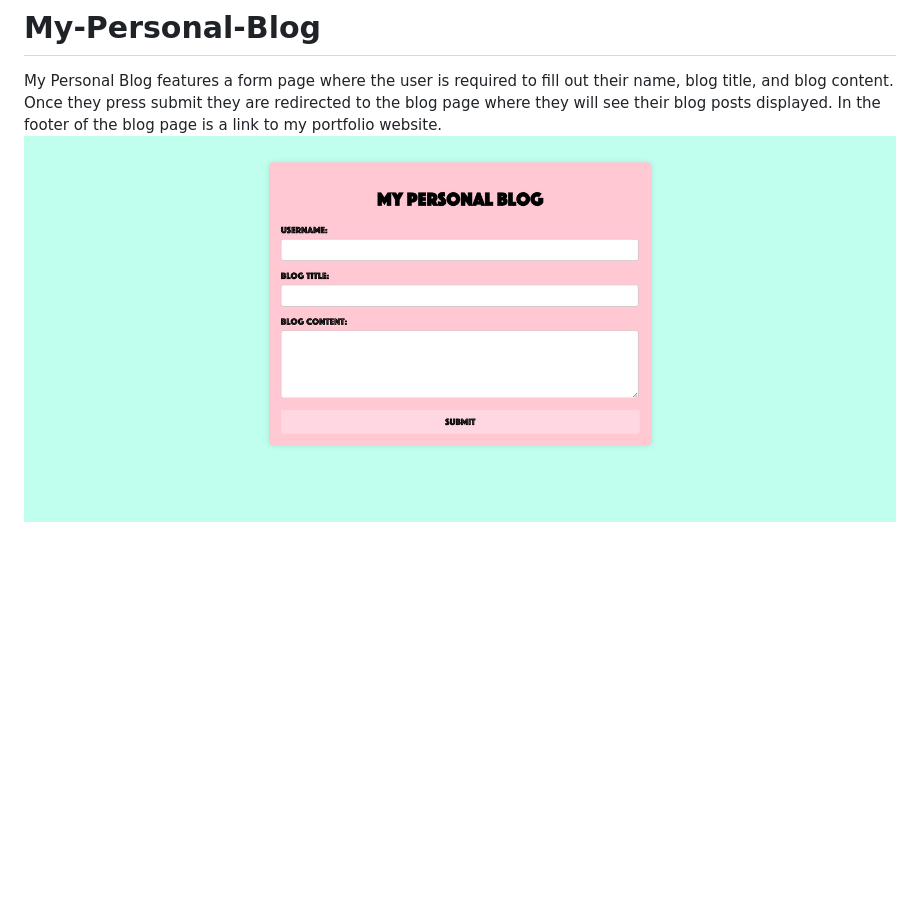
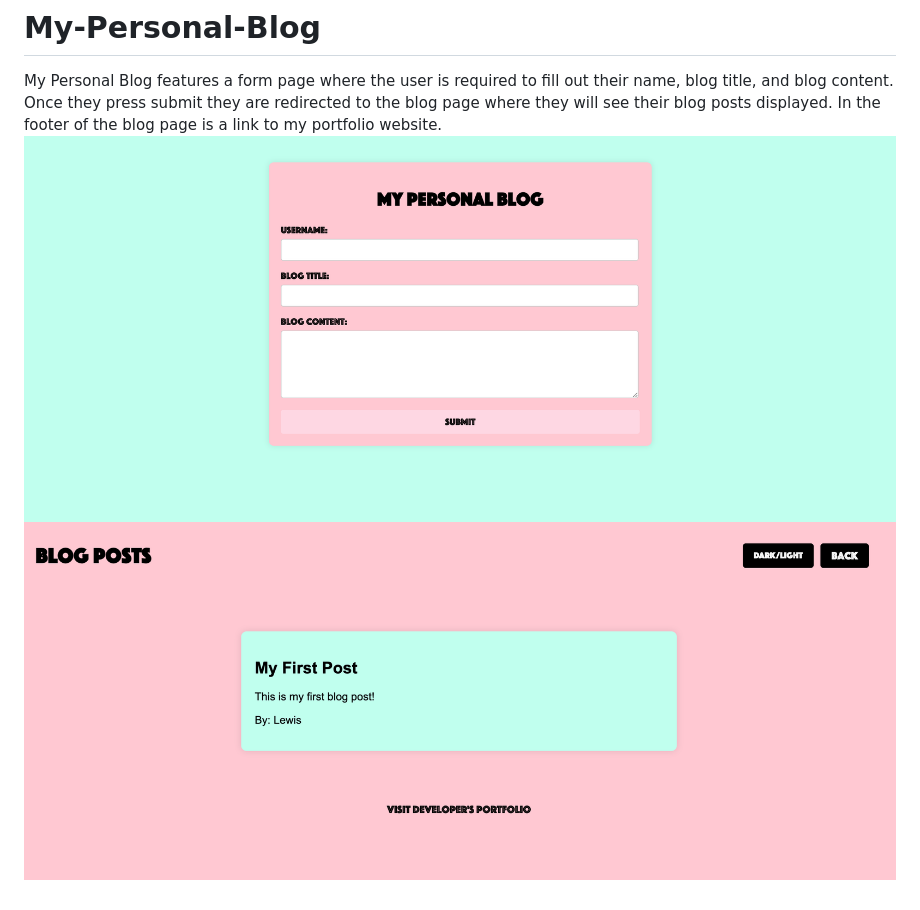
Before and after one commit to lewisgjohns/My-Personal-Blog, a Markdown page: README.md, the part around the change. Drawn GitHub-style; pictures changed too: image-1.png (added), image.png (added); blank space fills up the shorter version.

Commit message:
screenshots added to readme

```diff
--- a/README.md
+++ b/README.md
@@ -1,3 +1,4 @@
 # My-Personal-Blog
 My Personal Blog features a form page where the user is required to fill out their name, blog title, and blog content. Once they press submit they are redirected to the blog page where they will see their blog posts displayed. In the footer of the blog page is a link to my portfolio website.
-![alt text](<Screenshot 2024-06-30 at 9.51.44 AM.png>)
+![alt text](image-1.png)
+![alt text](image.png)
```
Also changed, not shown: Assets/IMG/Screenshot 2024-06-30 at 11.07.26 AM.png (added), Assets/IMG/Screenshot 2024-06-30 at 9.51.44 AM.png (renamed from Screenshot 2024-06-30 at 9.51.44 AM.png), 2 other files.
